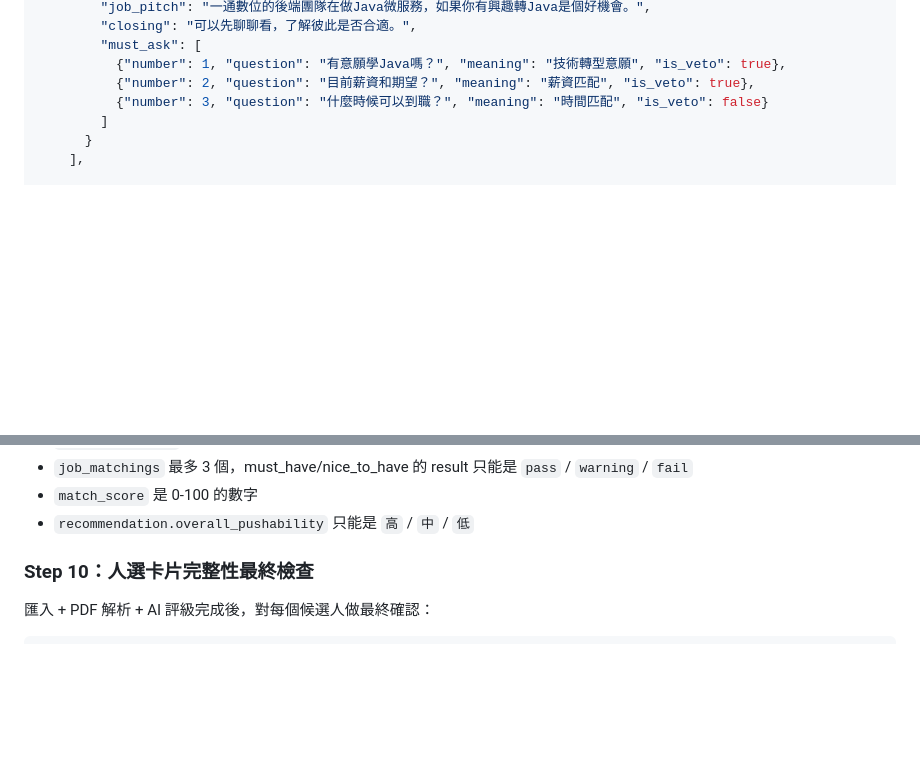
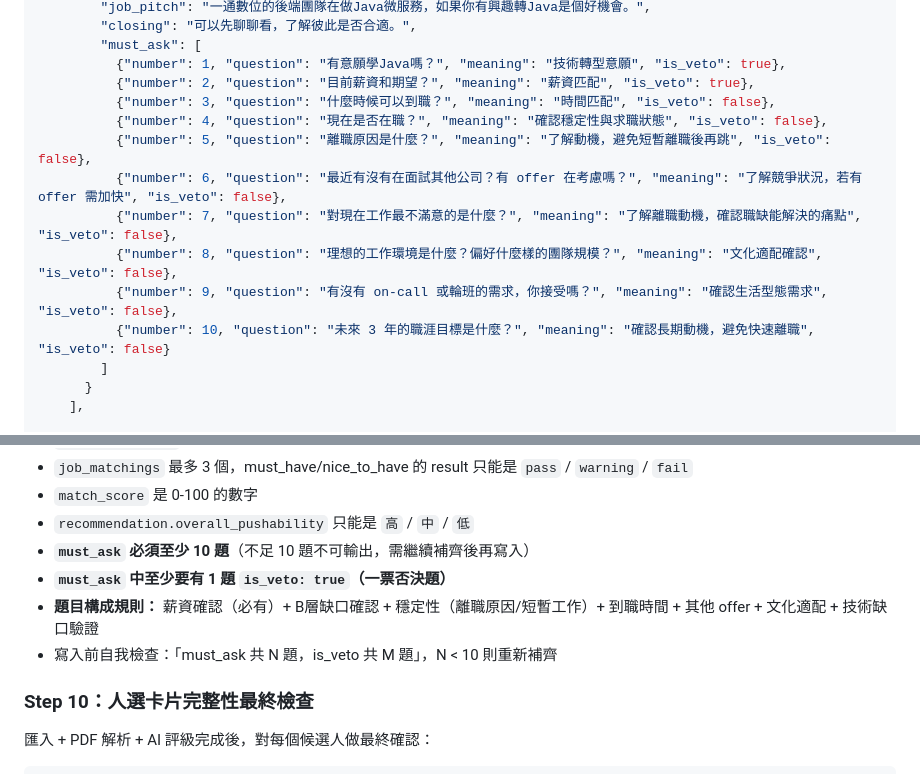
Before and after one commit to jacky6658/headhunter-crawler, a Markdown page: docs/閉環執行提示詞.md, 2 parts joined by grey strips. GitHub-like rendering; blank space fills up the shorter version.

Commit message:
docs: 閉環提示詞更新 must_ask 規則
- must_ask 範例從 3 題補齊到 10 題
- 新增強制規則：至少 10 題、至少 1 題 is_veto
- 題目構成：薪資+B層缺口+穩定性+到職+offer+文化+技術
- 寫入前自我檢查機制

Co-Authored-By: Claude Opus 4.6 (1M context) <noreply@anthropic.com>

```diff
--- a/docs/閉環執行提示詞.md
+++ b/docs/閉環執行提示詞.md
@@ -603,7 +603,14 @@ Content-Type: application/json
         "must_ask": [
           {"number": 1, "question": "有意願學Java嗎？", "meaning": "技術轉型意願", "is_veto": true},
           {"number": 2, "question": "目前薪資和期望？", "meaning": "薪資匹配", "is_veto": true},
-          {"number": 3, "question": "什麼時候可以到職？", "meaning": "時間匹配", "is_veto": false}
+          {"number": 3, "question": "什麼時候可以到職？", "meaning": "時間匹配", "is_veto": false},
+          {"number": 4, "question": "現在是否在職？", "meaning": "確認穩定性與求職狀態", "is_veto": false},
+          {"number": 5, "question": "離職原因是什麼？", "meaning": "了解動機，避免短暫離職後再跳", "is_veto": false},
+          {"number": 6, "question": "最近有沒有在面試其他公司？有 offer 在考慮嗎？", "meaning": "了解競爭狀況，若有 offer 需加快", "is_veto": false},
+          {"number": 7, "question": "對現在工作最不滿意的是什麼？", "meaning": "了解離職動機，確認職缺能解決的痛點", "is_veto": false},
+          {"number": 8, "question": "理想的工作環境是什麼？偏好什麼樣的團隊規模？", "meaning": "文化適配確認", "is_veto": false},
+          {"number": 9, "question": "有沒有 on-call 或輪班的需求，你接受嗎？", "meaning": "確認生活型態需求", "is_veto": false},
+          {"number": 10, "question": "未來 3 年的職涯目標是什麼？", "meaning": "確認長期動機，避免快速離職", "is_veto": false}
         ]
       }
     ],
@@ -630,6 +637,10 @@ Content-Type: application/json
 - `job_matchings` 最多 3 個，must_have/nice_to_have 的 result 只能是 `pass` / `warning` / `fail`
 - `match_score` 是 0-100 的數字
 - `recommendation.overall_pushability` 只能是 `高` / `中` / `低`
+- **`must_ask` 必須至少 10 題**（不足 10 題不可輸出，需繼續補齊後再寫入）
+- **`must_ask` 中至少要有 1 題 `is_veto: true`（一票否決題）**
+- **題目構成規則：** 薪資確認（必有）+ B層缺口確認 + 穩定性（離職原因/短暫工作）+ 到職時間 + 其他 offer + 文化適配 + 技術缺口驗證
+- 寫入前自我檢查：「must_ask 共 N 題，is_veto 共 M 題」，N < 10 則重新補齊
 
 ### Step 10：人選卡片完整性最終檢查
 
```
